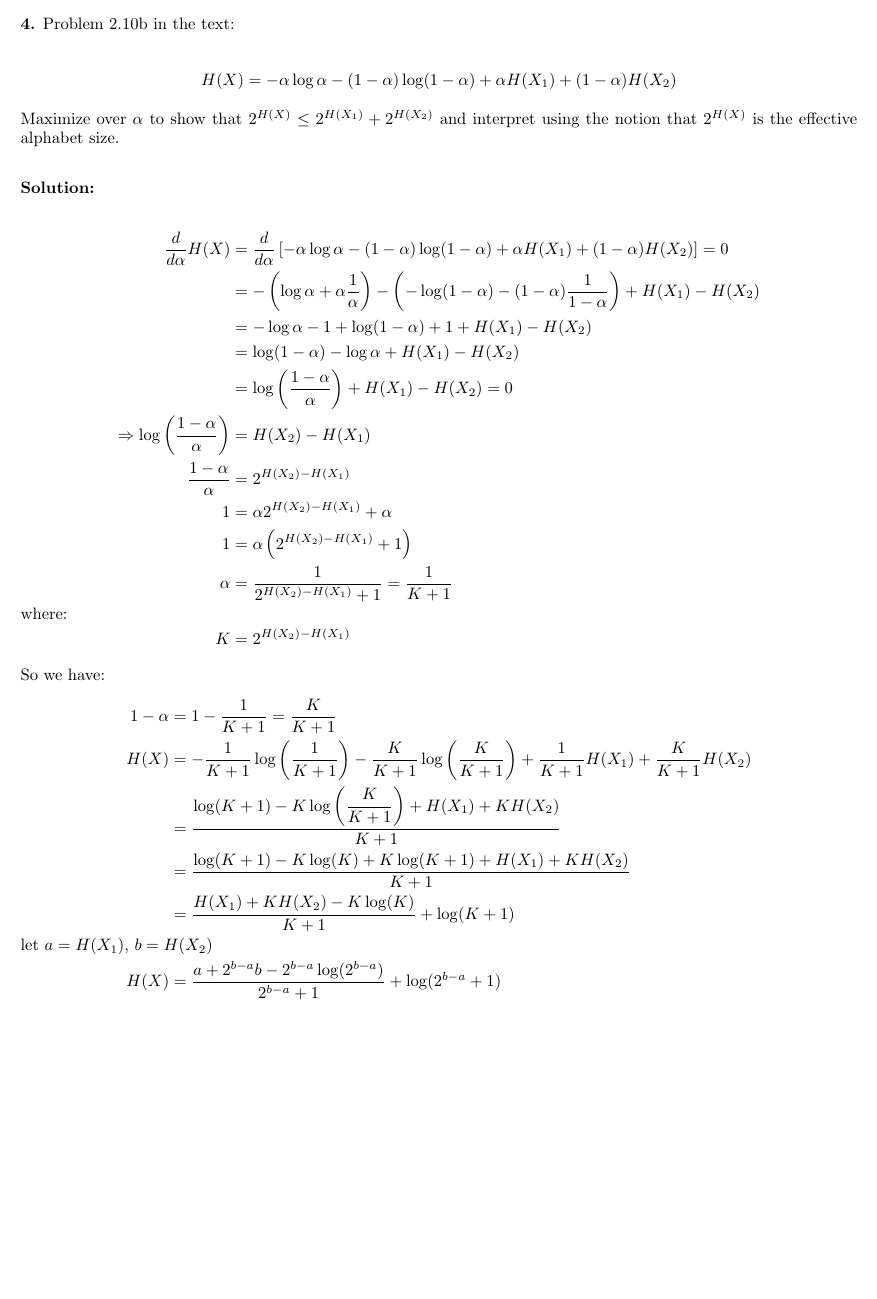
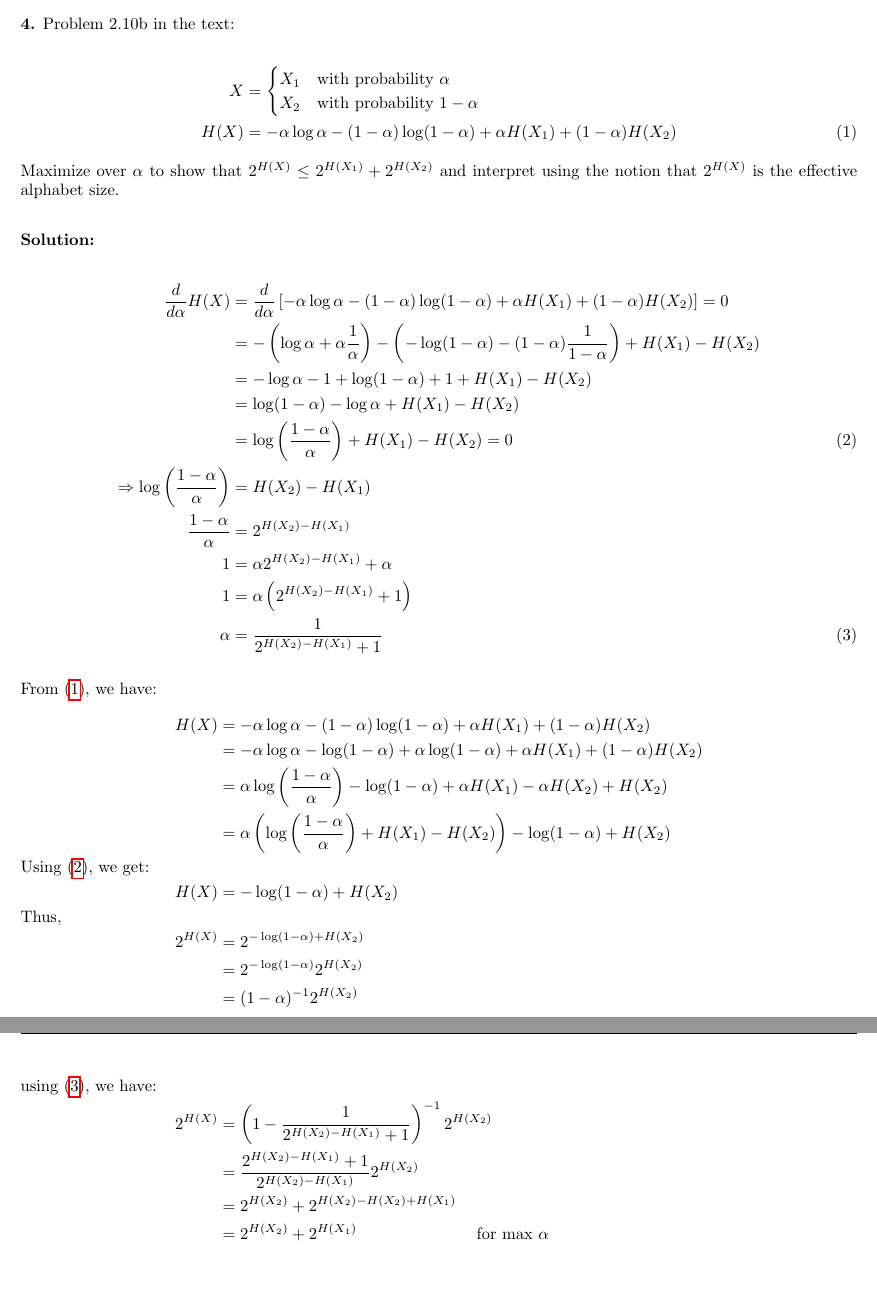
Before and after one commit to malloc82/ELC5370, a LaTeX document (doc/midterm/problem4.tex): part of the page before the commit and two parts of pages 1 and 2 of 2 after it, the two joined at a grey line, cut so that both start at the same text, the shorter picture padded with empty space. Compiled offline with pdfLaTeX.

Commit message:
problem4 solved first part, still need explain.

```diff
--- a/doc/midterm/problem4.tex
+++ b/doc/midterm/problem4.tex
@@ -6,57 +6,49 @@
 
 \textbf{4.} Problem 2.10b in the text:\\
 \begin{align*}
+  X & = \begin{cases}
+    X_1 & \text{with probability $\alpha$} \\
+    X_2 & \text{with probability $1-\alpha$}
+  \end{cases} \\
   H(X) & = -\alpha\log\alpha - (1 - \alpha)\log (1- \alpha) + \alpha H(X_1) + (1 - \alpha) H(X_2)
+         \numberthis \label{2.10b_eq}
 \end{align*}
 Maximize over $\alpha$ to show that $2^{H(X)}\leq 2^{H(X_1)} + 2^{H(X_2) }$ and interpret using the notion that $2^{H(X)}$ is the effective alphabet size.\\
 
 \textbf{Solution:} \\
 \begin{align*}
   \df{d}{d\alpha} H(X)
-  & = \df{d}{d\alpha}\left[ -\alpha\log\alpha - (1 - \alpha)\log (1- \alpha) + \alpha H(X_1) + (1 - \alpha) H(X_2)\right]
-    = 0 \\
+  & = \df{d}{d\alpha}\left[ -\alpha\log\alpha - (1 - \alpha)\log (1- \alpha) + \alpha H(X_1) + (1 - \alpha)
+    H(X_2)\right] = 0 \\
   & = -\left(\log \alpha + \alpha \df{1}{\alpha}\right) - \left( - \log(1-\alpha) - (1-\alpha)\df{1}{1-\alpha}\right)
       + H(X_1) - H(X_2)\\
   & =  -\log\alpha - 1 + \log(1-\alpha) + 1 + H(X_1) - H(X_2) \\
   & =  \log(1-\alpha) - \log\alpha + H(X_1) - H(X_2) \\
-  & = \log\left( \df{1 -\alpha}{\alpha} \right) + H(X_1) - H(X_2) = 0\\
+  & = \log\left( \df{1 -\alpha}{\alpha} \right) + H(X_1) - H(X_2) = 0 \numberthis \label{2.10b_alpha_eq_1}\\
   \Rightarrow \log\left( \df{1 -\alpha}{\alpha} \right) & = H(X_2) - H(X_1) \\
   \df{1 - \alpha}{\alpha} & = 2^{H(X_2) - H(X_1)} \\
   1 & = \alpha 2^{H(X_2) - H(X_1)} + \alpha\\
   1 & = \alpha \left( 2^{H(X_2) - H(X_1)} + 1 \right) \\
-  \alpha & = \df{1}{2^{H(X_2) - H(X_1)} + 1} = \df{1}{K + 1} \\
-  \shortintertext{where:}
-  K & = 2^{H(X_2) - H(X_1)}
-\end{align*}
-So we have:
-\begin{align*}
-  1 - \alpha & = 1 - \df{1}{K + 1} = \df{K}{K + 1} \\
-  H(X) & = - \df{1}{K + 1} \log\left( \df{1}{K + 1} \right) - \df{K}{K + 1}\log\left( \df{K}{K + 1} \right)
-           + \df{1}{K + 1} H(X_1) + \df{K}{K + 1}H(X_2) \\
-             & = \df{\log(K + 1) - K\log\left( \df{K}{K + 1} \right) + H(X_1) + K H(X_2)}{K + 1} \\
-             & = \df{\log(K + 1) - K\log(K) + K\log(K+1) + H(X_1) + K H(X_2)}{K + 1} \\
-             & = \df{H(X_1) +K H(X_2) - K\log(K)}{K+1} + \log(K+1) \\
-  \shortintertext{let $a=H(X_1)$, $b=H(X_2)$}
-  H(X) & = \df{a +2^{b - a} b - 2^{b - a}\log(2^{b - a})}{2^{b - a}+1} + \log(2^{b - a}+1)
-             % & = \df{\log(K + 1) + K\log\left( \df{K + 1}{K} \right) + H(X_1) + K H(X_2)}{K + 1} \\
-             % & = \df{\log(K + 1) + K\log\left( 1 + \df{1}{K} \right) + H(X_1) + KH(X_2)}{K + 1}
+  \alpha & = \df{1}{2^{H(X_2) - H(X_1)} + 1} \numberthis \label{2.10b_alpha_eq_2}
 \end{align*}
 
-% \begin{align*}
-%   \shortintertext{Since:}
-%   \log (a + b) & = \log(a * (1 + b/a)) \\
-%   \shortintertext{We have:}
-%   \log(K + 1) & = \log\left(K * \left(1 + \df{1}{K}\right)\right)\\
-%                & = K + \log\left(1 + \df{1}{K}\right) \\
-% \end{align*}
-% So,
-% \begin{align*}
-%   H(X) & = \df{K + \log\left(1 + \df{1}{K}\right)
-%          + K\log\left( 1 + \df{1}{K}
-%          \right) + H(X_1) + KH(X_2)}{K + 1} \\
-%        & = \df{K + \log\left(1 + \df{1}{K}\right)\left( 1 +  K\right)
-%          + H(X_1) + KH(X_2)}{K + 1} \\
-%        & = \df{K + H(X_1) + KH(X_2)}{K + 1}
-%            + \log\left(\df{K + 1}{K}\right)
-% \end{align*}
+From (\ref{2.10b_eq}), we have:
+\begin{align*}
+  H(X) & = -\alpha\log\alpha - (1 - \alpha)\log (1- \alpha) + \alpha H(X_1) + (1 - \alpha) H(X_2) \\
+       & = -\alpha\log\alpha - \log (1- \alpha) + \alpha \log(1 - \alpha)+ \alpha H(X_1) + (1 - \alpha) H(X_2) \\
+       & = \alpha\log\left( \df{1 - \alpha}{\alpha} \right) - \log(1-\alpha) +\alpha H(X_1) - \alpha H(X_2) + H(X_2)\\
+       & = \alpha\left( \log\left( \df{1 - \alpha}{\alpha} \right) + H(X_1) - H(X_2)\right)
+         - \log(1 - \alpha) + H(X_2) \\
+  \shortintertext{Using (\ref{2.10b_alpha_eq_1}), we get:}
+  H(X) & = -\log(1 - \alpha) + H(X_2) \\
+  \shortintertext{Thus,}
+  2^{H(X)} & = 2^{-\log(1 - \alpha) + H(X_2)} \\
+       & = 2^{-\log(1 - \alpha)}2^{H(X_2)} \\
+       & = (1-\alpha)^{-1}2^{H(X_2)} \\
+\shortintertext{using (\ref{2.10b_alpha_eq_2}), we have:}
+  2^{H(X)} & = \left(1 - \df{1}{2^{H(X_2) - H(X_1)} + 1}\right)^{-1} 2^{H(X_2)} \\
+       & = \df{2^{H(X_2) - H(X_1)} + 1}{2^{H(X_2) - H(X_1)}} 2^{H(X_2)} \\
+       & = 2^{H(X_2)} + 2^{H(X_2) - H(X_2) + H(X_1)} \\
+       & = 2^{H(X_2)} + 2^{H(X_1)} \hspace{1in} \text{for max $\alpha$}
+\end{align*}
 \end{document}
```
